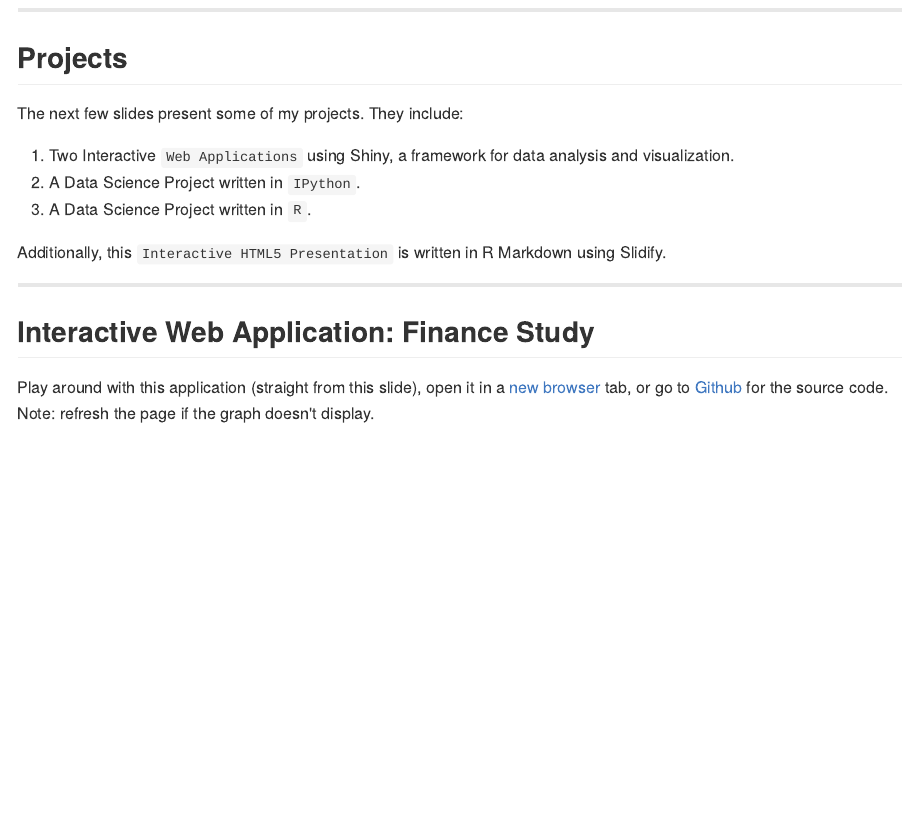
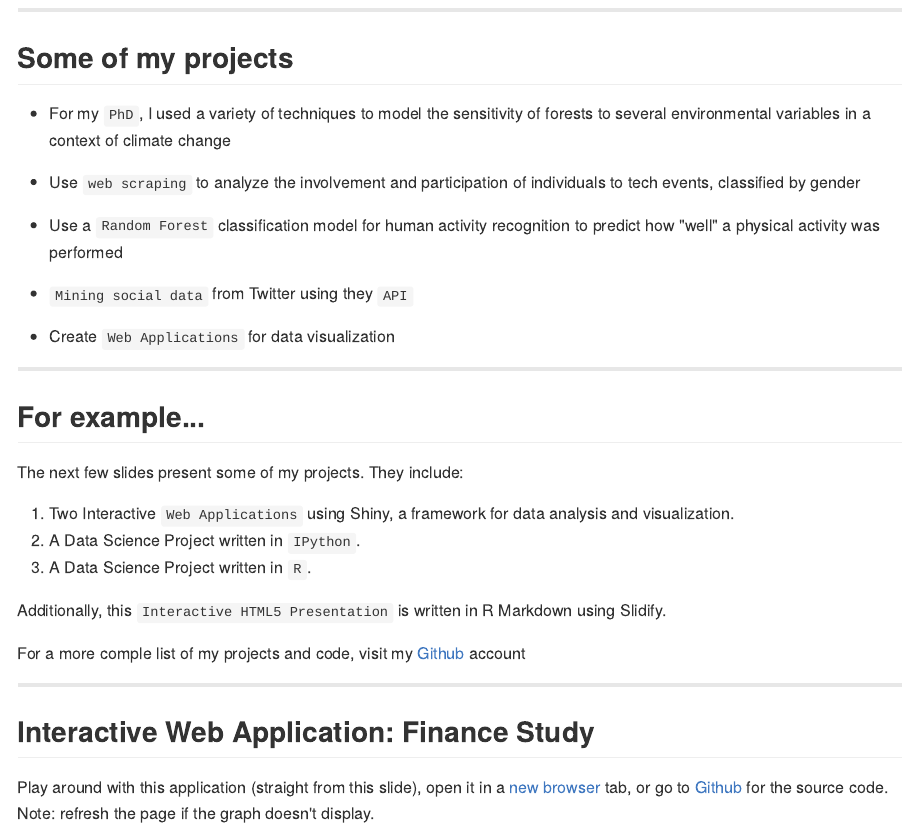
Before and after one commit to Prim8/Overview, an R Markdown document (index.Rmd): the page in a window 1100 px wide, from 1220 px down. The pictures show the output file index.md that the author committed with the source, drawn offline in the style of GitHub.

Commit message:
add info

```diff
--- a/index.Rmd
+++ b/index.Rmd
@@ -1,6 +1,6 @@
 ---
 title       : An Interactive Presentation of My Professional Background
-subtitle    : Chaïna Bapikee
+subtitle    : Chaïna Bapikee, PhD
 author      : Use the right and left arrow keys on your keyboard to navigate through this presentation
 job         :
 framework   : io2012        # {io2012, html5slides, shower, dzslides, ...}
@@ -41,7 +41,21 @@ Complementary skills (Certificates):
 
 ---
 
-## Projects
+## Some of my projects
+
+* For my `PhD`, I used a variety of techniques to model the sensitivity of forests to several environmental variables in a context of climate change
+
+* Use `web scraping` to analyze the involvement and participation of individuals to tech events, classified by gender
+
+* Use a `Random Forest` classification model for human activity recognition to predict how "well" a physical activity was performed
+
+* `Mining social data` from Twitter using they `API`
+
+* Create `Web Applications` for data visualization
+
+---
+
+## For example...
 
 The next few slides present some of my projects. They include:
 
@@ -51,8 +65,9 @@ The next few slides present some of my projects. They include:
 
 Additionally, this `Interactive HTML5 Presentation` is written in R Markdown using Slidify.
 
+For a more comple list of my projects and code, visit my <a href="https://github.com/Prim8?tab=repositories" target="_blank">Github</a> account
+
 ---
-
 
 ## Interactive Web Application: Finance Study
 Play around with this application (straight from this slide), open it in a <a href="https://prim8.shinyapps.io/Finance/" target="_blank">new browser</a> tab, or go to
```
Also changed, not shown: index.html, index.md, index.Rmd (2 more changed lines).
